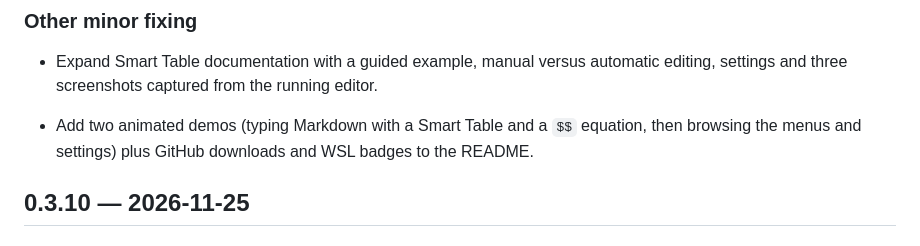
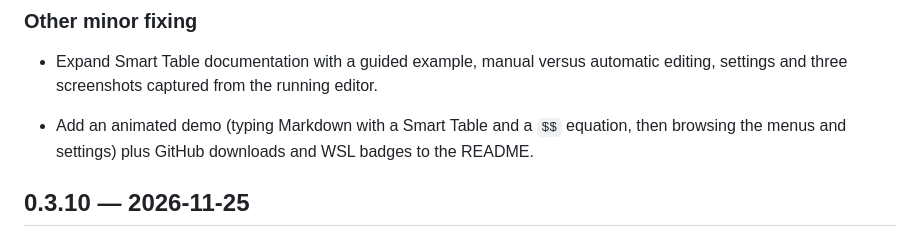
Before and after one commit to robertobissanti/tinyedit, a Markdown page: CHANGELOG.md, the part around the change. GitHub-like rendering.

```diff
--- a/CHANGELOG.md
+++ b/CHANGELOG.md
@@ -11,7 +11,7 @@
 - Expand Smart Table documentation with a guided example, manual versus automatic
   editing, settings and three screenshots captured from the running editor.
 
-- Add two animated demos (typing Markdown with a Smart Table and a `$$` equation,
+- Add an animated demo (typing Markdown with a Smart Table and a `$$` equation,
   then browsing the menus and settings) plus GitHub downloads and WSL badges to
   the README.
 
```
Also changed, not shown: README.md (+6 -8 lines), imgs/demo-menus-settings.gif (deleted), imgs/demo-typing.gif (deleted), imgs/demo.gif (added).
